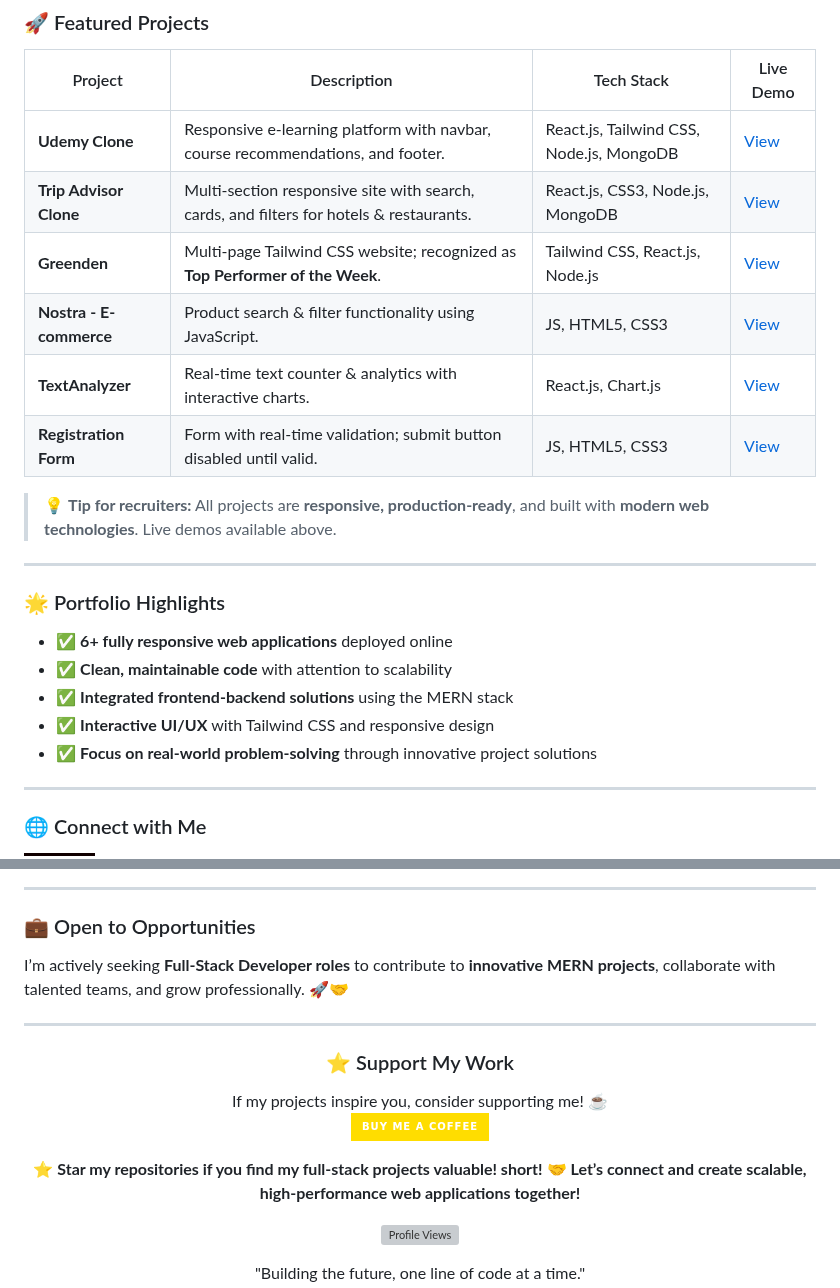
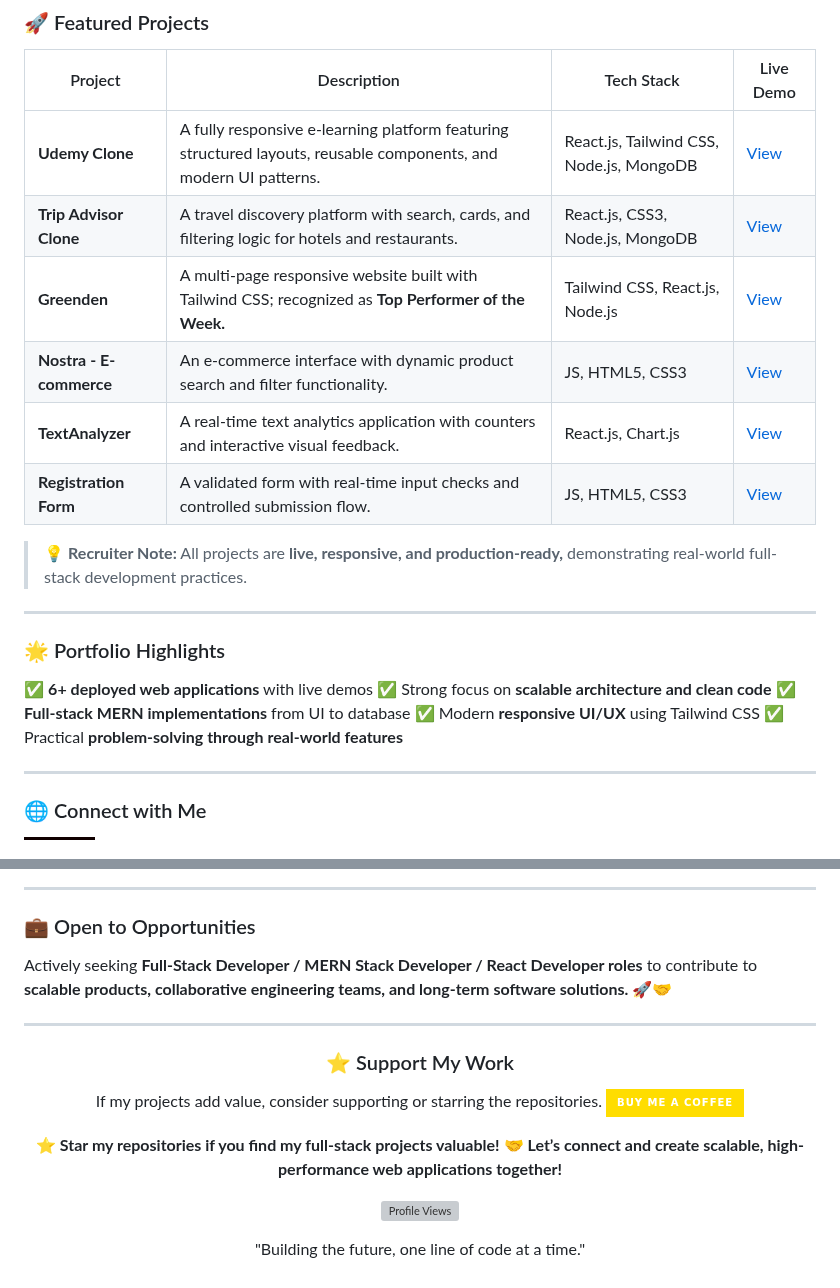
Before and after one commit to VivekRaja01/Vivek-Raja-Github.io, a Markdown page: README.md, 2 parts joined by grey strips. GitHub-like rendering; badges without logos; grey boxes are pictures that could not be loaded.

```diff
--- a/README.md
+++ b/README.md
@@ -56,23 +56,23 @@ Proficient with **version control, collaborative workflows,** and **UI/UX design
 
 | Project | Description | Tech Stack | Live Demo |
 |---------|-------------|------------|-----------|
-| **Udemy Clone** | Responsive e-learning platform with navbar, course recommendations, and footer. | React.js, Tailwind CSS, Node.js, MongoDB | [View](https://vivekraja01.github.io/udemy-clone/) |
-| **Trip Advisor Clone** | Multi-section responsive site with search, cards, and filters for hotels & restaurants. | React.js, CSS3, Node.js, MongoDB | [View](https://vivekraja01.github.io/Trip-Explorer/) |
-| **Greenden** | Multi-page Tailwind CSS website; recognized as **Top Performer of the Week**. | Tailwind CSS, React.js, Node.js | [View](https://vivekraja01.github.io/Greenden-Tailwind/) |
-| **Nostra - E-commerce** | Product search & filter functionality using JavaScript. | JS, HTML5, CSS3 | [View](https://vivekraja01.github.io/Nostra-Ecommerce/) |
-| **TextAnalyzer** | Real-time text counter & analytics with interactive charts. | React.js, Chart.js | [View](https://vivekraja01.github.io/Text-Counter/) |
-| **Registration Form** | Form with real-time validation; submit button disabled until valid. | JS, HTML5, CSS3 | [View](https://vivekraja01.github.io/Login-page/) |
+| **Udemy Clone** | A fully responsive e-learning platform featuring structured layouts, reusable components, and modern UI patterns. | React.js, Tailwind CSS, Node.js, MongoDB | [View](https://vivekraja01.github.io/udemy-clone/) |
+| **Trip Advisor Clone** | A travel discovery platform with search, cards, and filtering logic for hotels and restaurants. | React.js, CSS3, Node.js, MongoDB | [View](https://vivekraja01.github.io/Trip-Explorer/) |
+| **Greenden** | A multi-page responsive website built with Tailwind CSS; recognized as **Top Performer of the Week.** | Tailwind CSS, React.js, Node.js | [View](https://vivekraja01.github.io/Greenden-Tailwind/) |
+| **Nostra - E-commerce** | An e-commerce interface with dynamic product search and filter functionality. | JS, HTML5, CSS3 | [View](https://vivekraja01.github.io/Nostra-Ecommerce/) |
+| **TextAnalyzer** | A real-time text analytics application with counters and interactive visual feedback. | React.js, Chart.js | [View](https://vivekraja01.github.io/Text-Counter/) |
+| **Registration Form** | A validated form with real-time input checks and controlled submission flow. | JS, HTML5, CSS3 | [View](https://vivekraja01.github.io/Login-page/) |
 
-> 💡 **Tip for recruiters:** All projects are **responsive, production-ready**, and built with **modern web technologies**. Live demos available above.
+> 💡 **Recruiter Note:** All projects are **live, responsive, and production-ready,** demonstrating real-world full-stack development practices.
 
 ---
 
 ### 🌟 Portfolio Highlights
-- ✅ **6+ fully responsive web applications** deployed online
-- ✅ **Clean, maintainable code** with attention to scalability
-- ✅ **Integrated frontend-backend solutions** using the MERN stack
-- ✅ **Interactive UI/UX** with Tailwind CSS and responsive design
-- ✅ **Focus on real-world problem-solving** through innovative project solutions
+✅ **6+ deployed web applications** with live demos
+✅ Strong focus on **scalable architecture and clean code**
+✅ **Full-stack MERN implementations** from UI to database
+✅ Modern **responsive UI/UX** using Tailwind CSS
+✅ Practical **problem-solving through real-world features**
 
 ---
 
@@ -94,20 +94,20 @@ Proficient with **version control, collaborative workflows,** and **UI/UX design
 ---
 
 ### 💼 Open to Opportunities
-I’m actively seeking **Full-Stack Developer roles** to contribute to **innovative MERN projects**, collaborate with talented teams, and grow professionally. 🚀🤝
+Actively seeking **Full-Stack Developer / MERN Stack Developer / React Developer roles** to contribute to **scalable products, collaborative engineering teams, and long-term software solutions.** 🚀🤝
 
 ---
 <div align="center" >
 
 ### ⭐ Support My Work
-If my projects inspire you, consider supporting me! ☕
+If my projects add value, consider supporting or starring the repositories.
 [![Buy Me A Coffee](https://img.shields.io/badge/Buy%20Me%20A%20Coffee-FFDD00?style=for-the-badge&logo=buymeacoffee&logoColor=black)](https://www.buymeacoffee.com/akhshyganesh)
 
 </div>
 
 <div align="center" >
 
-**⭐ Star my repositories if you find my full-stack projects valuable! short!**
+**⭐ Star my repositories if you find my full-stack projects valuable!**
 **🤝 Let’s connect and create scalable, high-performance web applications together!**
 
 ![Profile Views](https://komarev.com/ghpvc/?username=VivekRaja01&style=for-the-badge&color=blueviolet)
```
